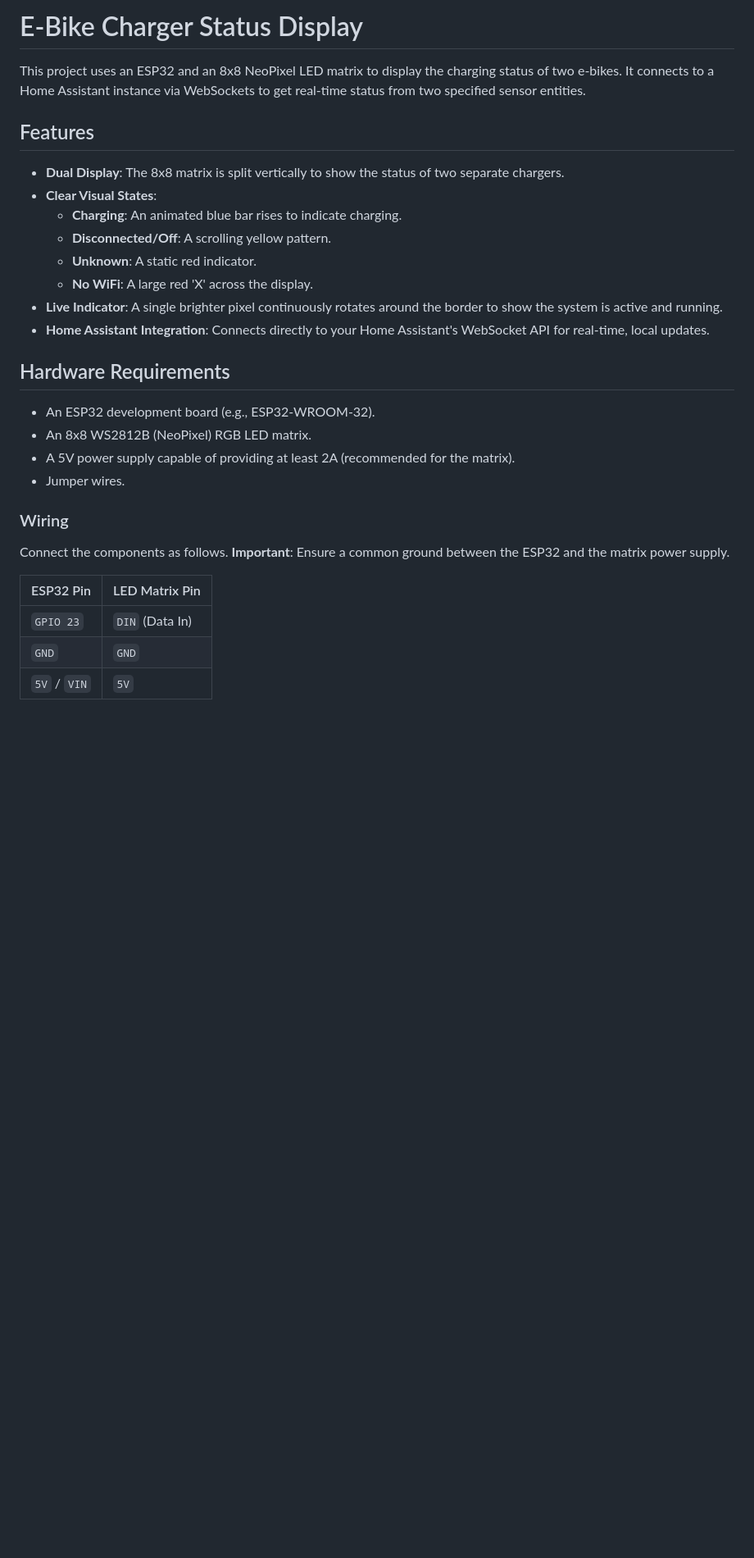
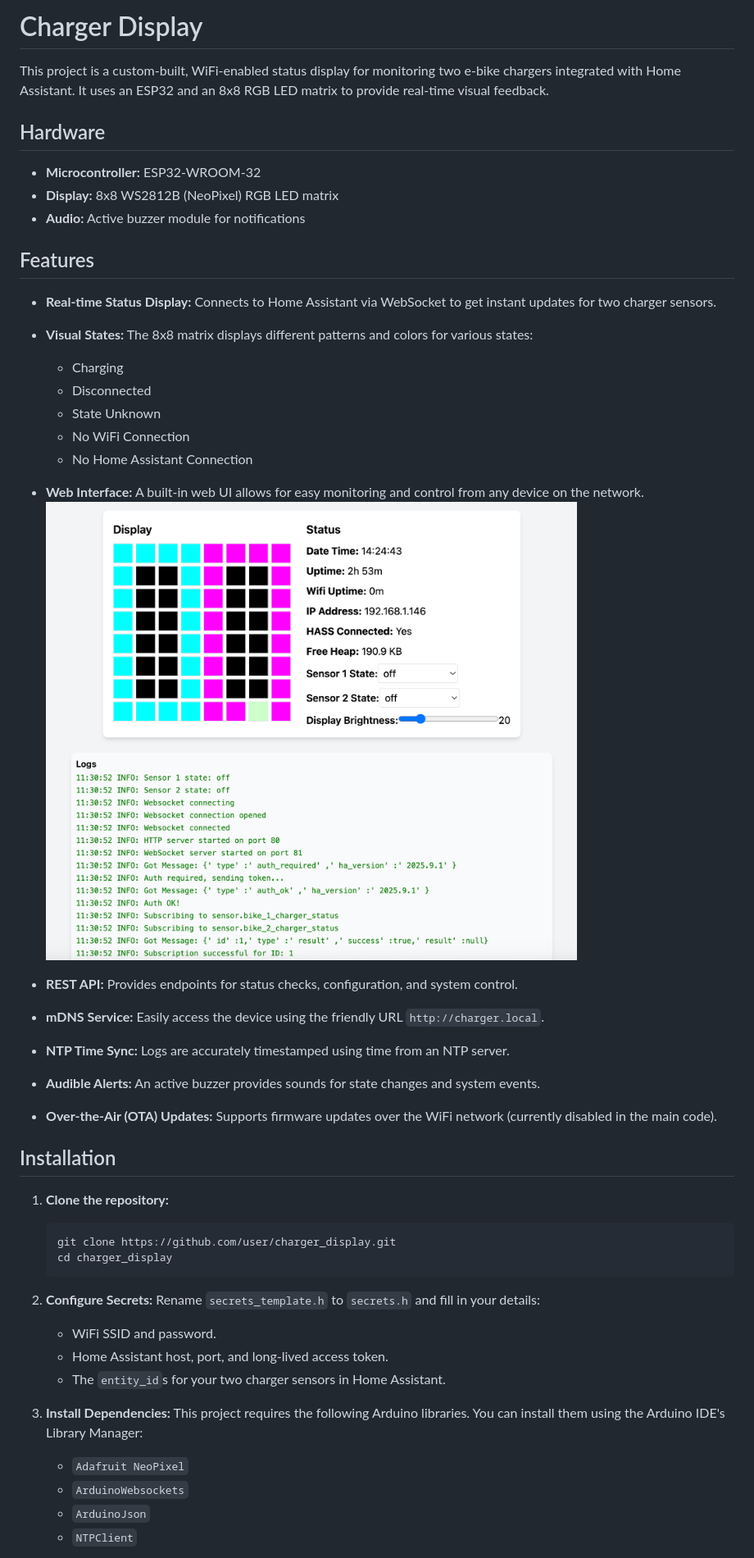
Before and after one commit to danielbelchior/charger_display, a Markdown page: README.md, the part around the change printed below. Shown: that part at 82% size. Drawn GitHub-style; pictures changed too: webui-demo.png (added); blank space fills up the shorter version.

````diff
--- a/README.md
+++ b/README.md
@@ -1,32 +1,50 @@
-# E-Bike Charger Status Display
+# Charger Display
 
-This project uses an ESP32 and an 8x8 NeoPixel LED matrix to display the charging status of two e-bikes. It connects to a Home Assistant instance via WebSockets to get real-time status from two specified sensor entities.
+This project is a custom-built, WiFi-enabled status display for monitoring two e-bike chargers integrated with Home Assistant. It uses an ESP32 and an 8x8 RGB LED matrix to provide real-time visual feedback.
+
+
+## Hardware
+
+*   **Microcontroller:** ESP32-WROOM-32
+*   **Display:** 8x8 WS2812B (NeoPixel) RGB LED matrix
+*   **Audio:** Active buzzer module for notifications
 
 ## Features
 
--   **Dual Display**: The 8x8 matrix is split vertically to show the status of two separate chargers.
--   **Clear Visual States**:
-    -   **Charging**: An animated blue bar rises to indicate charging.
-    -   **Disconnected/Off**: A scrolling yellow pattern.
-    -   **Unknown**: A static red indicator.
-    -   **No WiFi**: A large red 'X' across the display.
--   **Live Indicator**: A single brighter pixel continuously rotates around the border to show the system is active and running.
--   **Home Assistant Integration**: Connects directly to your Home Assistant's WebSocket API for real-time, local updates.
+*   **Real-time Status Display:** Connects to Home Assistant via WebSocket to get instant updates for two charger sensors.
+*   **Visual States:** The 8x8 matrix displays different patterns and colors for various states:
+    *   Charging
+    *   Disconnected
+    *   State Unknown
+    *   No WiFi Connection
+    *   No Home Assistant Connection
+*   **Web Interface:** A built-in web UI allows for easy monitoring and control from any device on the network.
+![WebUI](webui-demo.png)
 
-## Hardware Requirements
+*   **REST API:** Provides endpoints for status checks, configuration, and system control.
+*   **mDNS Service:** Easily access the device using the friendly URL `http://charger.local`.
+*   **NTP Time Sync:** Logs are accurately timestamped using time from an NTP server.
+*   **Audible Alerts:** An active buzzer provides sounds for state changes and system events.
+*   **Over-the-Air (OTA) Updates:** Supports firmware updates over the WiFi network (currently disabled in the main code).
 
--   An ESP32 development board (e.g., ESP32-WROOM-32).
--   An 8x8 WS2812B (NeoPixel) RGB LED matrix.
--   A 5V power supply capable of providing at least 2A (recommended for the matrix).
--   Jumper wires.
+## Installation
 
-### Wiring
+1.  **Clone the repository:**
+    ```bash
+    git clone https://github.com/user/charger_display.git
+    cd charger_display
+    ```
 
-Connect the components as follows. **Important**: Ensure a common ground between the ESP32 and the matrix power supply.
+2.  **Configure Secrets:**
+    Rename `secrets_template.h` to `secrets.h` and fill in your details:
+    *   WiFi SSID and password.
+    *   Home Assistant host, port, and long-lived access token.
+    *   The `entity_id`s for your two charger sensors in Home Assistant.
 
-| ESP32 Pin | LED Matrix Pin |
-| :-------- | :------------- |
-| `GPIO 23` | `DIN` (Data In) |
-| `GND`     | `GND`          |
-| `5V` / `VIN` | `5V`           |
+3.  **Install Dependencies:**
+    This project requires the following Arduino libraries. You can install them using the Arduino IDE's Library Manager:
+    *   `Adafruit NeoPixel`
+    *   `ArduinoWebsockets`
+    *   `ArduinoJson`
+    *   `NTPClient`
 
````
Also changed, not shown: other parts of README.md (+27 -65 lines).
